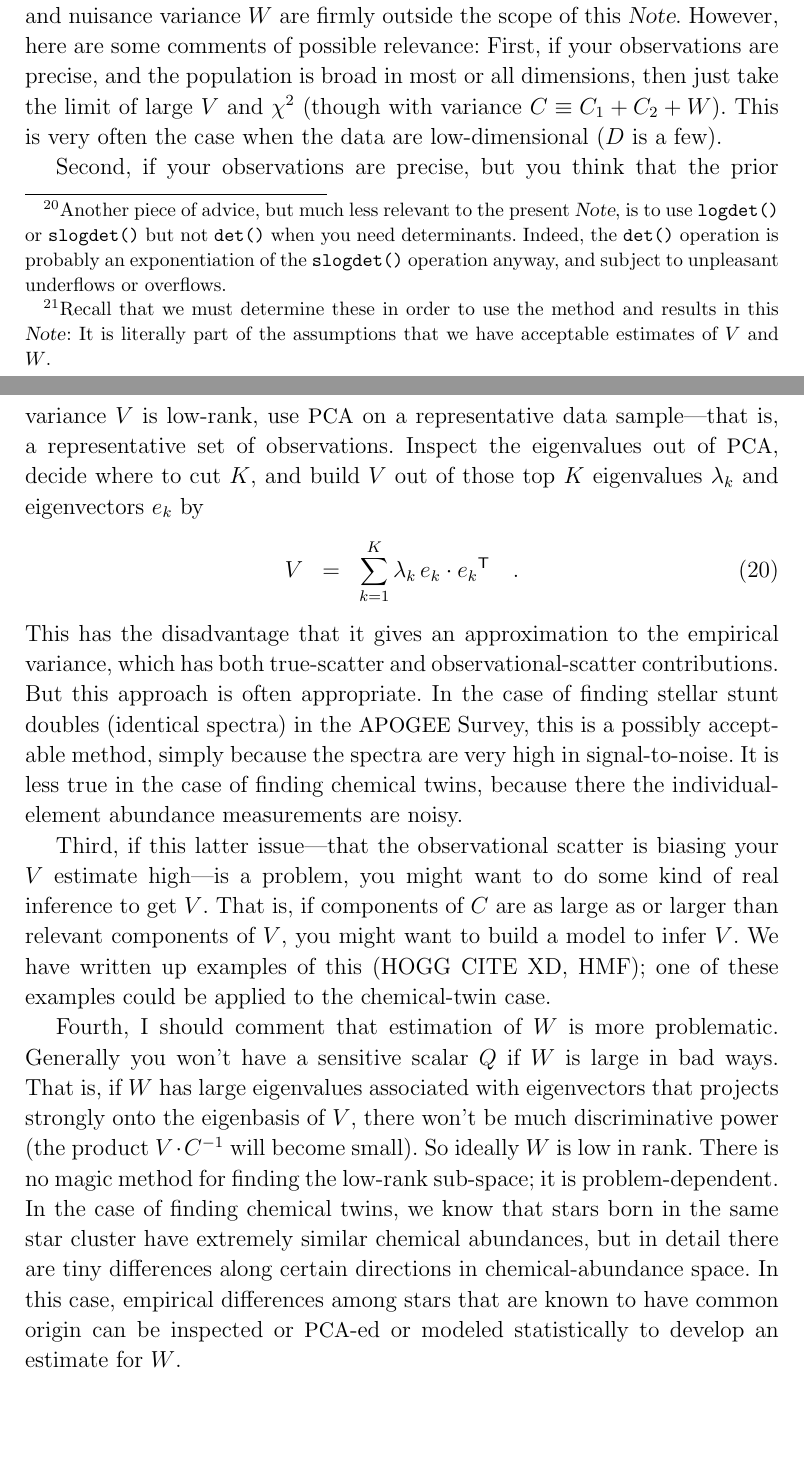
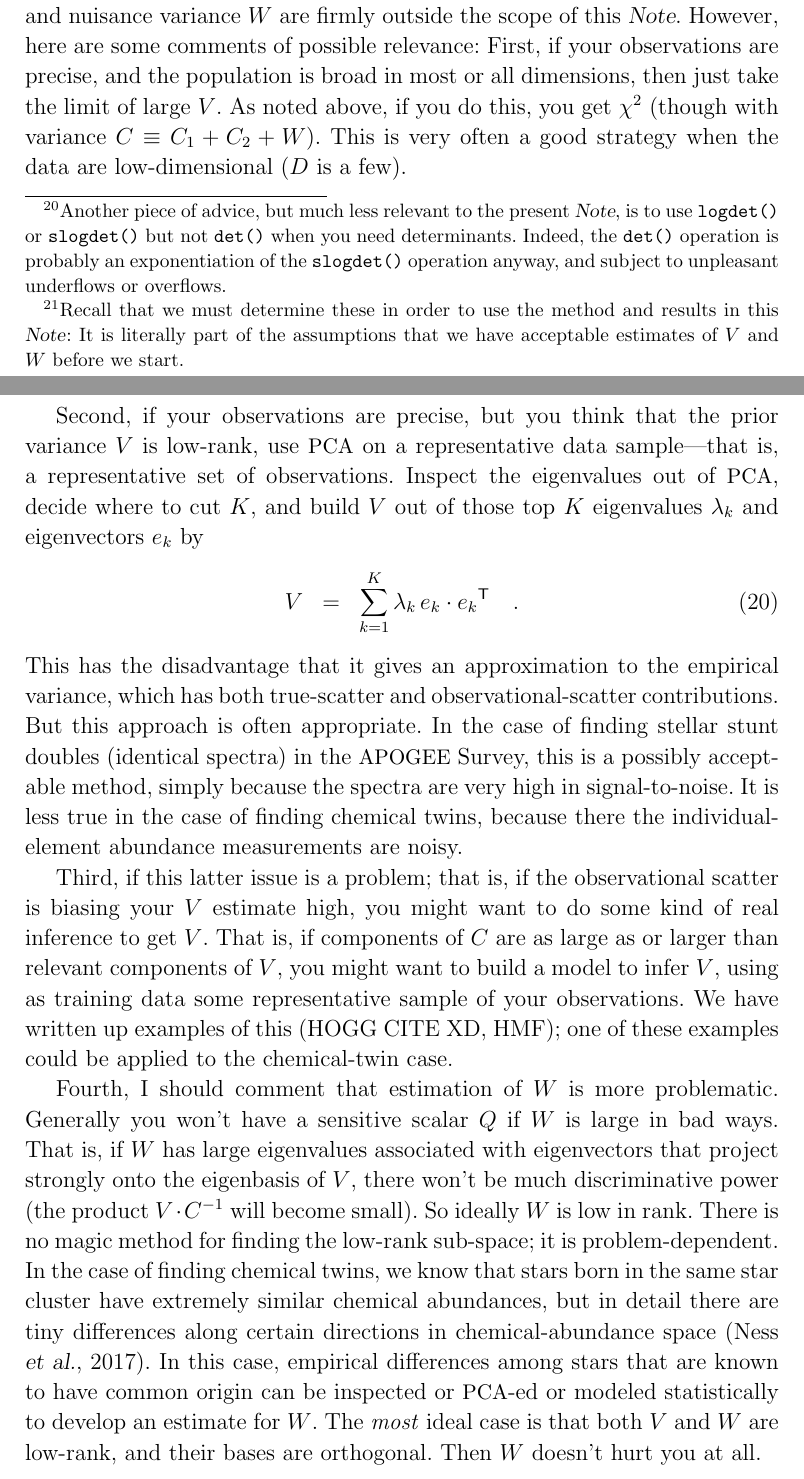
Before and after one commit to davidwhogg/Similarity, a LaTeX document (notes/similarity.tex): two parts of pages 10 and 11 of 13, joined at a grey line, cut so that both start at the same text, the shorter picture padded with empty space. Compiled offline with pdfLaTeX.

Commit message:
small adjusts

```diff
--- a/notes/similarity.tex
+++ b/notes/similarity.tex
@@ -480,15 +480,16 @@ you don't care about or want to ignore.  How might we
 determine\footnote{Recall that we must determine these in order to use
   the method and results in this \documentname: It is literally part
   of the assumptions that we have acceptable estimates of $V$ and
-  $W$.} these tensors?
+  $W$ before we start.} these tensors?
 
 A full treatment of how you might obtain and assess prior variance $V$
 and nuisance variance $W$ are firmly outside the scope of this
 \documentname. However, here are some comments of possible relevance:
-First, if your observations are precise, and the population is
-broad in most or all dimensions, then just take the limit of large $V$
-and $\chi^2$ (though with variance $C\equiv C_1 + C_2 + W$). This is
-very often the case when the data are low-dimensional ($D$ is a few).
+First, if your observations are precise, and the population is broad
+in most or all dimensions, then just take the limit of large $V$. As
+noted above, if you do this, you get $\chi^2$ (though with variance
+$C\equiv C_1 + C_2 + W$). This is very often a good strategy when the
+data are low-dimensional ($D$ is a few).
 
 Second, if your observations are precise, but you think that the prior
 variance $V$ is low-rank, use \acronym{PCA} on a representative data
@@ -509,28 +510,31 @@ signal-to-noise. It is less true in the case of finding chemical
 twins, because there the individual-element abundance measurements are
 noisy.
 
-Third, if this latter issue---that the observational scatter is
-biasing your $V$ estimate high---is a problem, you might want to do
-some kind of real inference to get $V$. That is, if components of $C$
-are as large as or larger than relevant components of $V$, you might
-want to build a model to infer $V$. We have written up examples of
-this (HOGG CITE XD, HMF); one of these examples could be applied to the
-chemical-twin case.
+Third, if this latter issue is a problem; that is, if the
+observational scatter is biasing your $V$ estimate high, you might
+want to do some kind of real inference to get $V$. That is, if
+components of $C$ are as large as or larger than relevant components
+of $V$, you might want to build a model to infer $V$, using as
+training data some representative sample of your observations. We have
+written up examples of this (HOGG CITE XD, HMF); one of these examples
+could be applied to the chemical-twin case.
 
 Fourth, I should comment that estimation of $W$ is more
 problematic. Generally you won't have a sensitive scalar $Q$ if $W$ is
 large in bad ways. That is, if $W$ has large eigenvalues associated
-with eigenvectors that projects strongly onto the eigenbasis of $V$,
+with eigenvectors that project strongly onto the eigenbasis of $V$,
 there won't be much discriminative power (the product $V\cdot\inv{C}$
 will become small). So ideally $W$ is low in rank. There is no magic
 method for finding the low-rank sub-space; it is problem-dependent. In
 the case of finding chemical twins, we know that stars born in the
 same star cluster have extremely similar chemical abundances, but in
 detail there are tiny differences along certain directions in
-chemical-abundance space. In this case, empirical differences among
-stars that are known to have common origin can be inspected or
-\acronym{PCA}-ed or modeled statistically to develop an estimate for
-$W$.
+chemical-abundance space (Ness \etal, 2017). In this case, empirical
+differences among stars that are known to have common origin can be
+inspected or \acronym{PCA}-ed or modeled statistically to develop an
+estimate for $W$. The \emph{most} ideal case is that both $V$ and $W$
+are low-rank, and their bases are orthogonal. Then $W$ doesn't hurt
+you at all.
 
 \paragraph{Relaxing the assumptions:}
 We began the description of the methods presented in this
```
